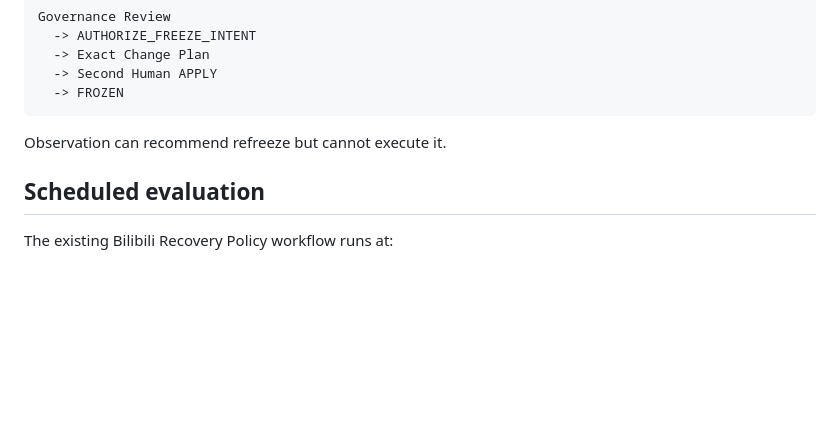
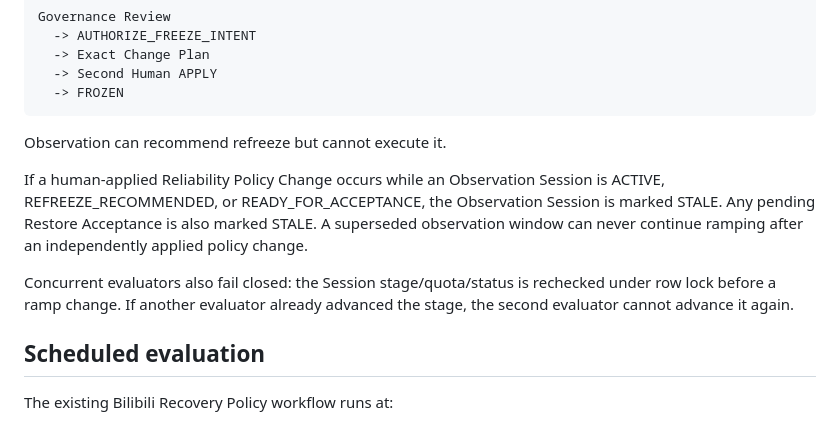
Before and after one commit to Jim800325/ai-digital-asset-factory, a Markdown page: docs/SHRIMP_BILIBILI_POST_UNFREEZE_OBSERVATION_V01.md, the part around the change. GitHub-like rendering; blank space fills up the shorter version.

Commit message:
docs(bilibili): document observation concurrency and policy supersession

```diff
--- a/docs/SHRIMP_BILIBILI_POST_UNFREEZE_OBSERVATION_V01.md
+++ b/docs/SHRIMP_BILIBILI_POST_UNFREEZE_OBSERVATION_V01.md
@@ -247,6 +247,16 @@ Actual refreeze still requires the existing human chain:
 
 Observation can recommend refreeze but cannot execute it.
 
+If a human-applied Reliability Policy Change occurs while an Observation
+Session is ACTIVE, REFREEZE_RECOMMENDED, or READY_FOR_ACCEPTANCE, the
+Observation Session is marked STALE. Any pending Restore Acceptance is also
+marked STALE. A superseded observation window can never continue ramping after
+an independently applied policy change.
+
+Concurrent evaluators also fail closed: the Session stage/quota/status is
+rechecked under row lock before a ramp change. If another evaluator already
+advanced the stage, the second evaluator cannot advance it again.
+
 ## Scheduled evaluation
 
 The existing Bilibili Recovery Policy workflow runs at:
```
